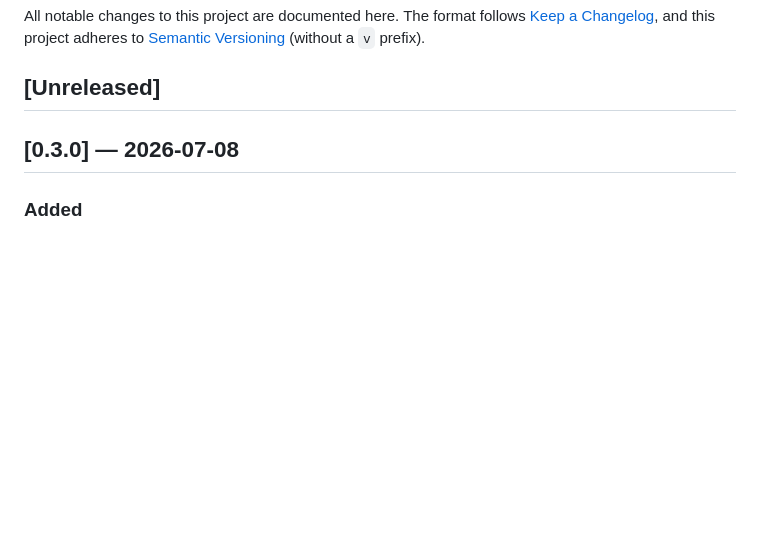
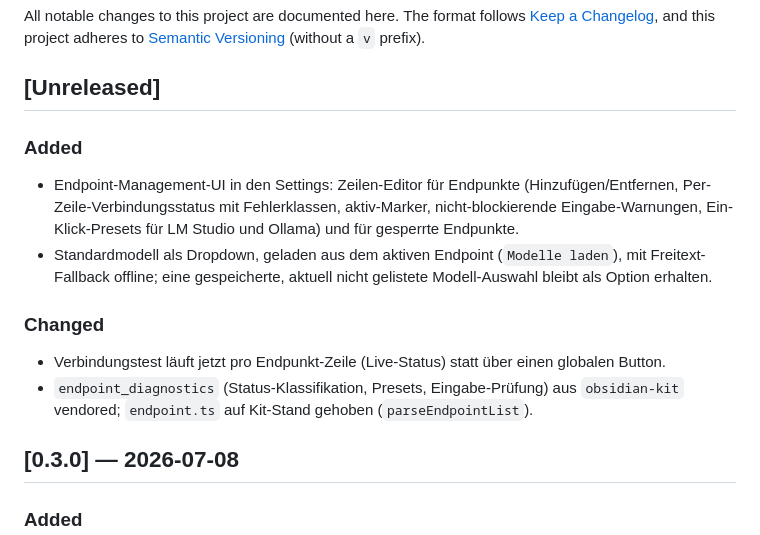
Before and after one commit to johannes-kaindl/vault-crews, a Markdown page: CHANGELOG.md, the part around the change. Rendered like a GitHub page; blank space fills up the shorter version.

Commit message:
docs(changelog): Endpoint-Management-UI unter [Unreleased]
Co-Authored-By: Claude Opus 4.8 (1M context) <noreply@anthropic.com>

```diff
--- a/CHANGELOG.md
+++ b/CHANGELOG.md
@@ -5,6 +5,21 @@ All notable changes to this project are documented here. The format follows
 [Semantic Versioning](https://semver.org/spec/v2.0.0.html) (without a `v` prefix).
 
 ## [Unreleased]
+
+### Added
+
+- Endpoint-Management-UI in den Settings: Zeilen-Editor für Endpunkte (Hinzufügen/Entfernen,
+  Per-Zeile-Verbindungsstatus mit Fehlerklassen, aktiv-Marker, nicht-blockierende
+  Eingabe-Warnungen, Ein-Klick-Presets für LM Studio und Ollama) und für gesperrte Endpunkte.
+- Standardmodell als Dropdown, geladen aus dem aktiven Endpoint (`Modelle laden`), mit
+  Freitext-Fallback offline; eine gespeicherte, aktuell nicht gelistete Modell-Auswahl bleibt
+  als Option erhalten.
+
+### Changed
+
+- Verbindungstest läuft jetzt pro Endpunkt-Zeile (Live-Status) statt über einen globalen Button.
+- `endpoint_diagnostics` (Status-Klassifikation, Presets, Eingabe-Prüfung) aus `obsidian-kit`
+  vendored; `endpoint.ts` auf Kit-Stand gehoben (`parseEndpointList`).
 
 ## [0.3.0] — 2026-07-08
 
```
